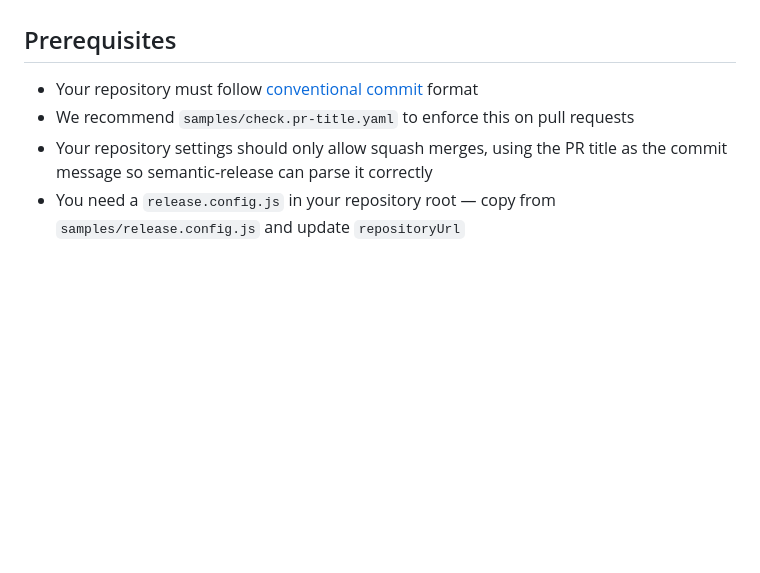
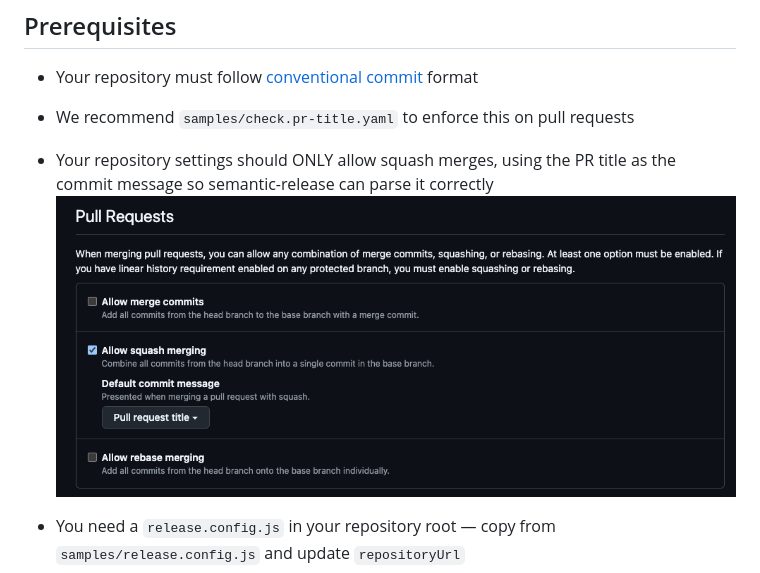
Before and after one commit to Health-Informatics-UoN/workflows, a Markdown page: docs/samples/release.pypi.md, the part around the change. Rendered like a GitHub page; pictures changed too: docs/images/squash-merges.png (added); blank space fills up the shorter version.

```diff
--- a/docs/samples/release.pypi.md
+++ b/docs/samples/release.pypi.md
@@ -23,7 +23,10 @@ The `semantic-release` step can still be a reusable workflow call, and the `publ
 
 - Your repository must follow [conventional commit](https://conventionalcommits.org/) format
 - We recommend `samples/check.pr-title.yaml` to enforce this on pull requests
-- Your repository settings should only allow squash merges, using the PR title as the commit message so semantic-release can parse it correctly
+- Your repository settings should ONLY allow squash merges, using the PR title as the commit message so semantic-release can parse it correctly
+![GitHub repository settings](../images/squash-merges.png)
+
+
 - You need a `release.config.js` in your repository root — copy from `samples/release.config.js` and update `repositoryUrl`
 - Your package must be configured to derive its version from git tags (see [Python setup](#python-setup) below)
 - You must configure a PyPI trusted publisher for your package (see [PyPI setup](#pypi-trusted-publisher-setup) below)
```
Also changed, not shown: docs/samples/release.container.md (+4 -1 lines).
